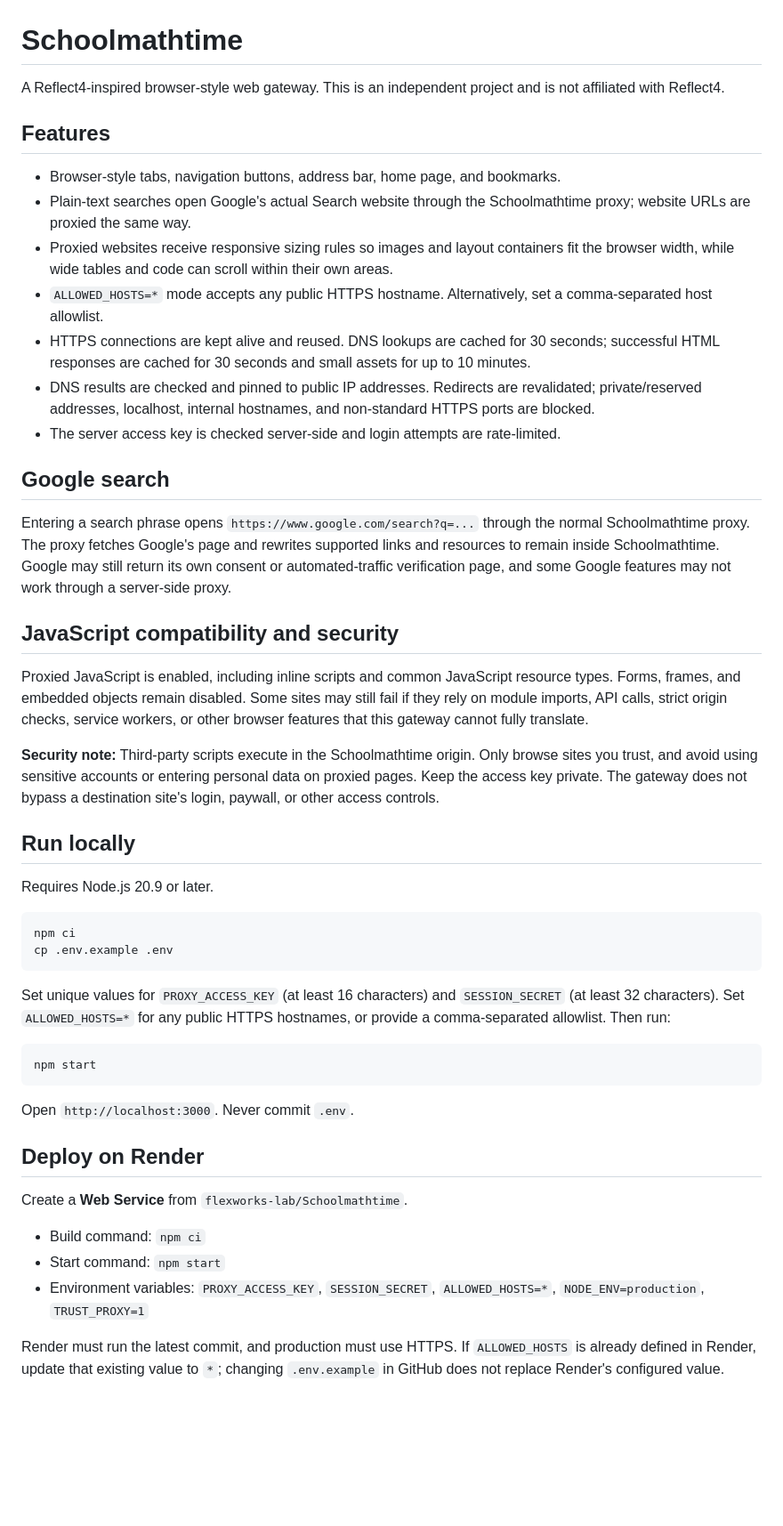
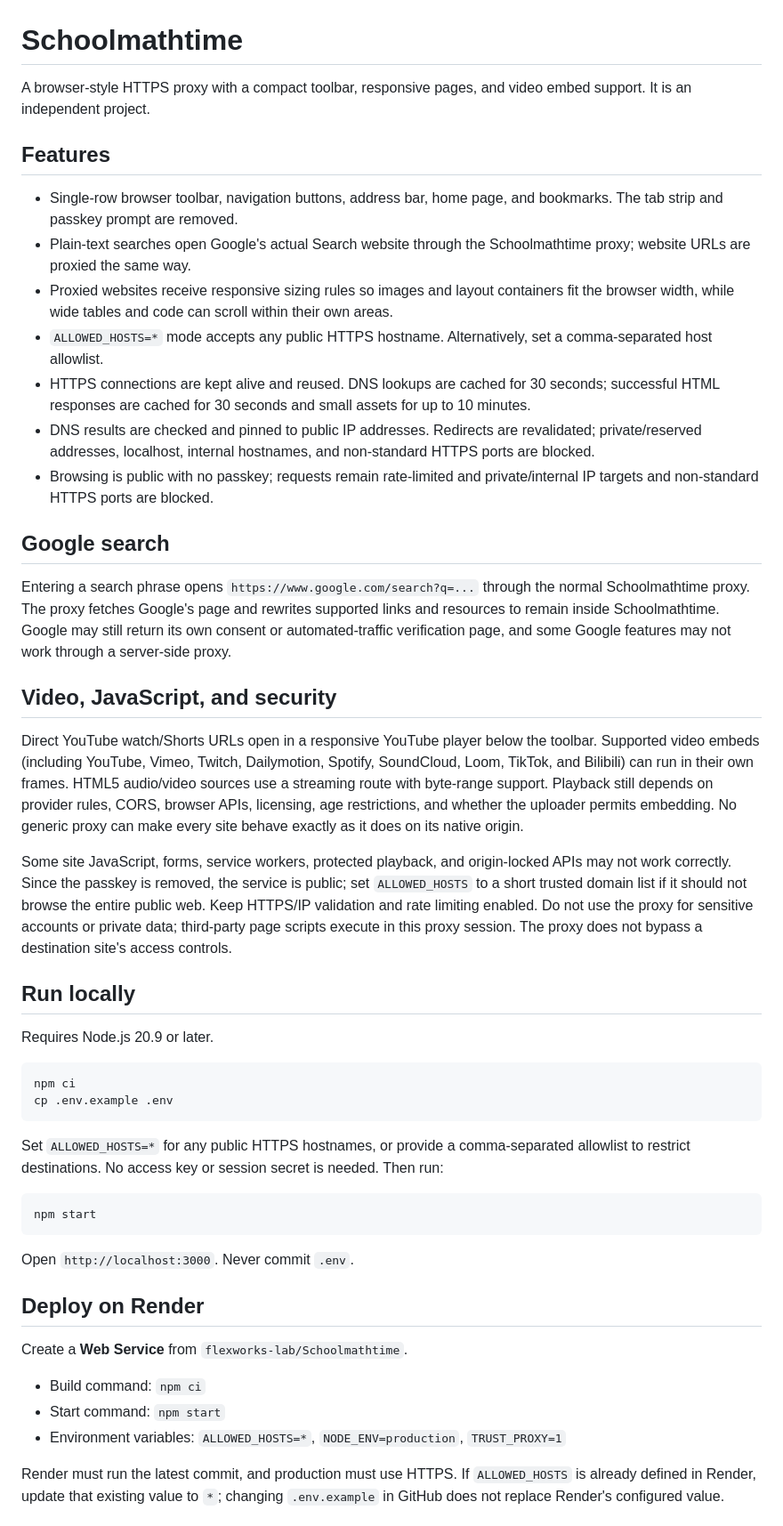
Before and after one commit to flexworks-lab/Schoolmathtime, a Markdown page: README.md, the part around the change. Shown at 89% size. GitHub-like rendering; blank space fills up the shorter version.

Commit message:
Document public access and video support

````diff
--- a/README.md
+++ b/README.md
@@ -1,26 +1,26 @@
 # Schoolmathtime
 
-A Reflect4-inspired browser-style web gateway. This is an independent project and is not affiliated with Reflect4.
+A browser-style HTTPS proxy with a compact toolbar, responsive pages, and video embed support. It is an independent project.
 
 ## Features
 
-- Browser-style tabs, navigation buttons, address bar, home page, and bookmarks.
+- Single-row browser toolbar, navigation buttons, address bar, home page, and bookmarks. The tab strip and passkey prompt are removed.
 - Plain-text searches open Google's actual Search website through the Schoolmathtime proxy; website URLs are proxied the same way.
 - Proxied websites receive responsive sizing rules so images and layout containers fit the browser width, while wide tables and code can scroll within their own areas.
 - `ALLOWED_HOSTS=*` mode accepts any public HTTPS hostname. Alternatively, set a comma-separated host allowlist.
 - HTTPS connections are kept alive and reused. DNS lookups are cached for 30 seconds; successful HTML responses are cached for 30 seconds and small assets for up to 10 minutes.
 - DNS results are checked and pinned to public IP addresses. Redirects are revalidated; private/reserved addresses, localhost, internal hostnames, and non-standard HTTPS ports are blocked.
-- The server access key is checked server-side and login attempts are rate-limited.
+- Browsing is public with no passkey; requests remain rate-limited and private/internal IP targets and non-standard HTTPS ports are blocked.
 
 ## Google search
 
 Entering a search phrase opens `https://www.google.com/search?q=...` through the normal Schoolmathtime proxy. The proxy fetches Google's page and rewrites supported links and resources to remain inside Schoolmathtime. Google may still return its own consent or automated-traffic verification page, and some Google features may not work through a server-side proxy.
 
-## JavaScript compatibility and security
+## Video, JavaScript, and security
 
-Proxied JavaScript is enabled, including inline scripts and common JavaScript resource types. Forms, frames, and embedded objects remain disabled. Some sites may still fail if they rely on module imports, API calls, strict origin checks, service workers, or other browser features that this gateway cannot fully translate.
+Direct YouTube watch/Shorts URLs open in a responsive YouTube player below the toolbar. Supported video embeds (including YouTube, Vimeo, Twitch, Dailymotion, Spotify, SoundCloud, Loom, TikTok, and Bilibili) can run in their own frames. HTML5 audio/video sources use a streaming route with byte-range support. Playback still depends on provider rules, CORS, browser APIs, licensing, age restrictions, and whether the uploader permits embedding. No generic proxy can make every site behave exactly as it does on its native origin.
 
-**Security note:** Third-party scripts execute in the Schoolmathtime origin. Only browse sites you trust, and avoid using sensitive accounts or entering personal data on proxied pages. Keep the access key private. The gateway does not bypass a destination site's login, paywall, or other access controls.
+Some site JavaScript, forms, service workers, protected playback, and origin-locked APIs may not work correctly. Since the passkey is removed, the service is public; set `ALLOWED_HOSTS` to a short trusted domain list if it should not browse the entire public web. Keep HTTPS/IP validation and rate limiting enabled. Do not use the proxy for sensitive accounts or private data; third-party page scripts execute in this proxy session. The proxy does not bypass a destination site's access controls.
 
 ## Run locally
 
@@ -31,7 +31,7 @@ npm ci
 cp .env.example .env
 ```
 
-Set unique values for `PROXY_ACCESS_KEY` (at least 16 characters) and `SESSION_SECRET` (at least 32 characters). Set `ALLOWED_HOSTS=*` for any public HTTPS hostnames, or provide a comma-separated allowlist. Then run:
+Set `ALLOWED_HOSTS=*` for any public HTTPS hostnames, or provide a comma-separated allowlist to restrict destinations. No access key or session secret is needed. Then run:
 
 ```bash
 npm start
@@ -45,7 +45,7 @@ Create a **Web Service** from `flexworks-lab/Schoolmathtime`.
 
 - Build command: `npm ci`
 - Start command: `npm start`
-- Environment variables: `PROXY_ACCESS_KEY`, `SESSION_SECRET`, `ALLOWED_HOSTS=*`, `NODE_ENV=production`, `TRUST_PROXY=1`
+- Environment variables: `ALLOWED_HOSTS=*`, `NODE_ENV=production`, `TRUST_PROXY=1`
 
 Render must run the latest commit, and production must use HTTPS. If `ALLOWED_HOSTS` is already defined in Render, update that existing value to `*`; changing `.env.example` in GitHub does not replace Render's configured value.
 
````
